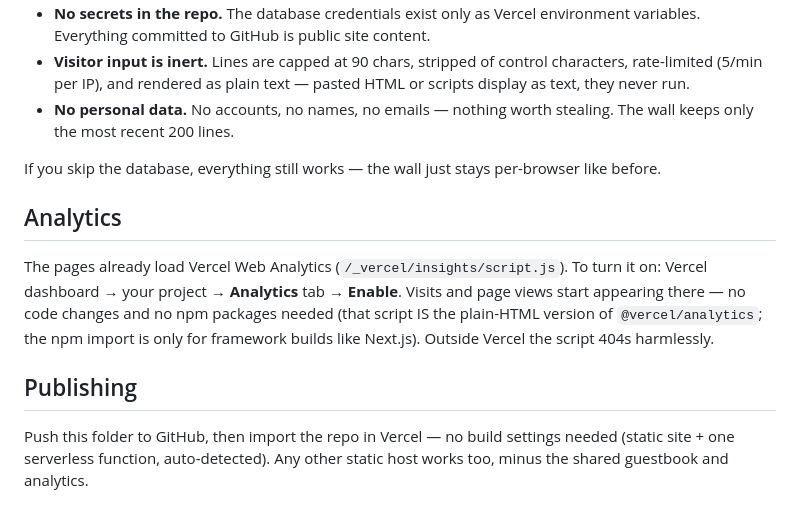
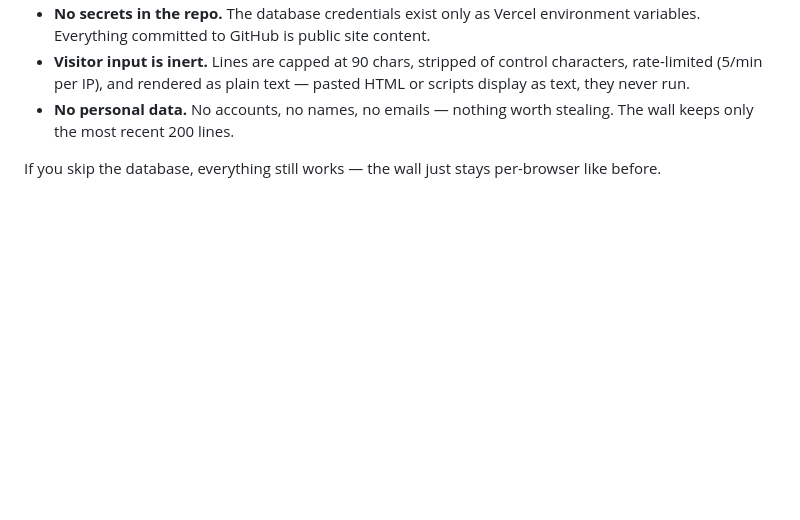
Before and after one commit to Ayaindeed/fragments, a Markdown page: README.md, the part around the change. Drawn GitHub-style; blank space fills up the shorter version.

```diff
--- a/README.md
+++ b/README.md
@@ -165,19 +165,3 @@ Security notes (why this is safe to keep public on GitHub):
 
 If you skip the database, everything still works — the wall just stays
 per-browser like before.
-
-## Analytics
-
-The pages already load Vercel Web Analytics
-(`/_vercel/insights/script.js`). To turn it on: Vercel dashboard → your
-project → **Analytics** tab → **Enable**. Visits and page views start
-appearing there — no code changes and no npm packages needed (that script
-IS the plain-HTML version of `@vercel/analytics`; the npm import is only
-for framework builds like Next.js). Outside Vercel the script 404s
-harmlessly.
-
-## Publishing
-
-Push this folder to GitHub, then import the repo in Vercel — no build
-settings needed (static site + one serverless function, auto-detected).
-Any other static host works too, minus the shared guestbook and analytics.
```
